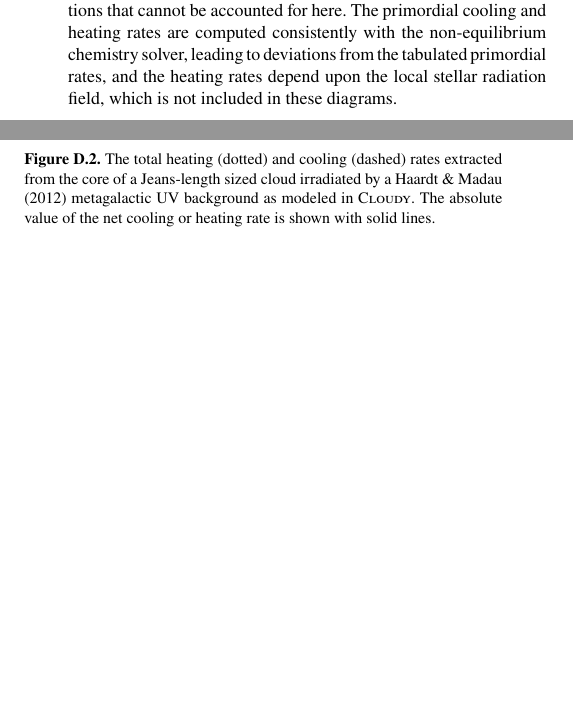
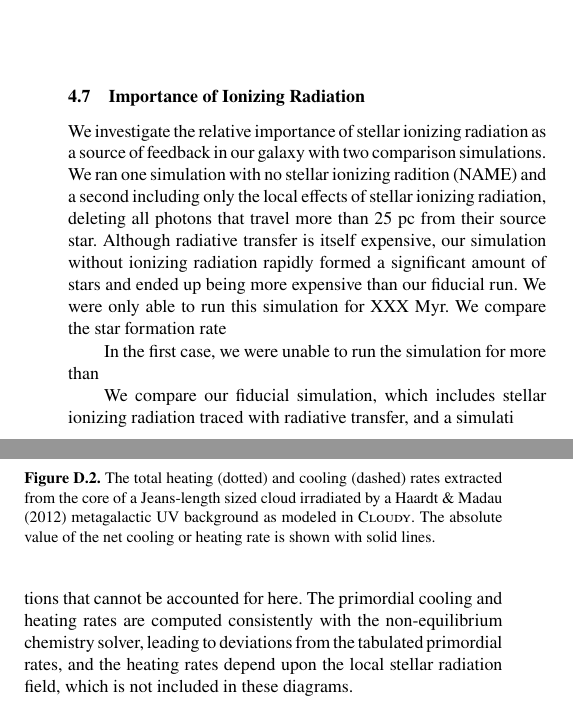
Before and after one commit to aemerick/Papers, a LaTeX paper (main.tex): two parts of the columns of page 23 of 24 before the commit and two parts of the columns of pages 15 and 23 of 25 after it, joined at a grey line, cut at the place of the change, the shorter picture padded with empty space. Compiled offline with pdfLaTeX; a LaTeX package or settings file that is missing is left out.

Commit message:
Update on Overleaf.

```diff
--- a/main.tex
+++ b/main.tex
@@ -509,6 +509,15 @@ At our adopted metallicity, nitrogen is predominantly produced in AGB star winds
 
 %We note the ``knee'' like feature at very low [Fe/H] is not the characteristic knee seen in $[\alpha / {\rm Fe}]-[\rm{Fe}/\rm{H}]$ space, corresponding to the period when iron enrichment from SN Type Ia begins to make a significant contribution to the galactic chemical evolution. This generally occurs after roughly 1 Gyr of stellar evolution, far longer than the \textbf{170} Myr simulated here. % The origin of this feature and the longer term chemical evolution of this galaxy will be investigated in a future work.
 
+\subsection{Importance of Ionizing Radiation}
+\label{sec:ionizing radiation}
+
+We investigate the relative importance of stellar ionizing radiation as a source of feedback in our galaxy with two comparison simulations. We ran one simulation with no stellar ionizing radition (NAME) and a second including only the local effects of stellar ionizing radiation, deleting all photons that travel more than 25~pc from their source star. Although radiative transfer is itself expensive, our simulation without ionizing radiation rapidly formed a significant amount of stars and ended up being more expensive than our fiducial run. We were only able to run this simulation for XXX Myr. We compare the star formation rate
+
+In the first case, we were unable to run the simulation for more than
+
+We compare our fiducial simulation, which includes stellar ionizing radiation traced with radiative transfer, and a simulati
+
 \section{Discussion}
 \label{sec:discussion}
 
```
